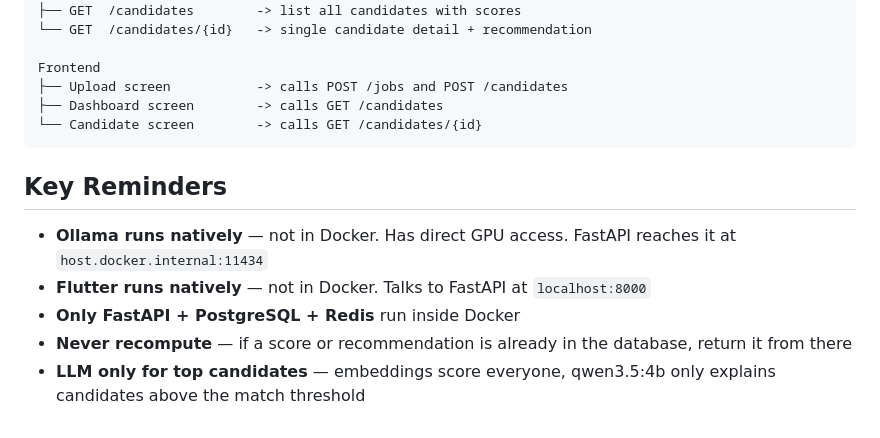
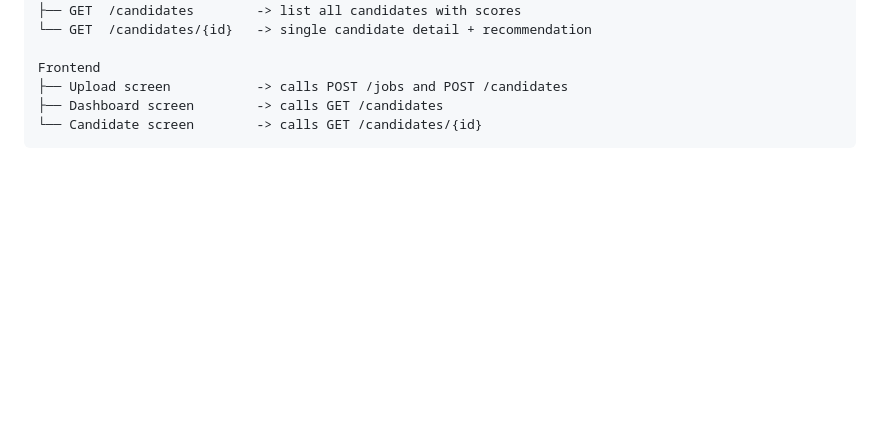
Before and after one commit to Crocodin/CV-Parsing-HR-Assistant, a Markdown page: docs/cv-parser-plan.md, the part around the change. GitHub-like rendering; blank space fills up the shorter version.

Commit message:
slop
Removed key reminders section from the CV parser plan.

````diff
--- a/docs/cv-parser-plan.md
+++ b/docs/cv-parser-plan.md
@@ -82,11 +82,3 @@ Frontend
 ├── Dashboard screen        -> calls GET /candidates
 └── Candidate screen        -> calls GET /candidates/{id}
 ```
-
-## Key Reminders
-
-- **Ollama runs natively** — not in Docker. Has direct GPU access. FastAPI reaches it at `host.docker.internal:11434`
-- **Flutter runs natively** — not in Docker. Talks to FastAPI at `localhost:8000`
-- **Only FastAPI + PostgreSQL + Redis** run inside Docker
-- **Never recompute** — if a score or recommendation is already in the database, return it from there
-- **LLM only for top candidates** — embeddings score everyone, qwen3.5:4b only explains candidates above the match threshold
````
